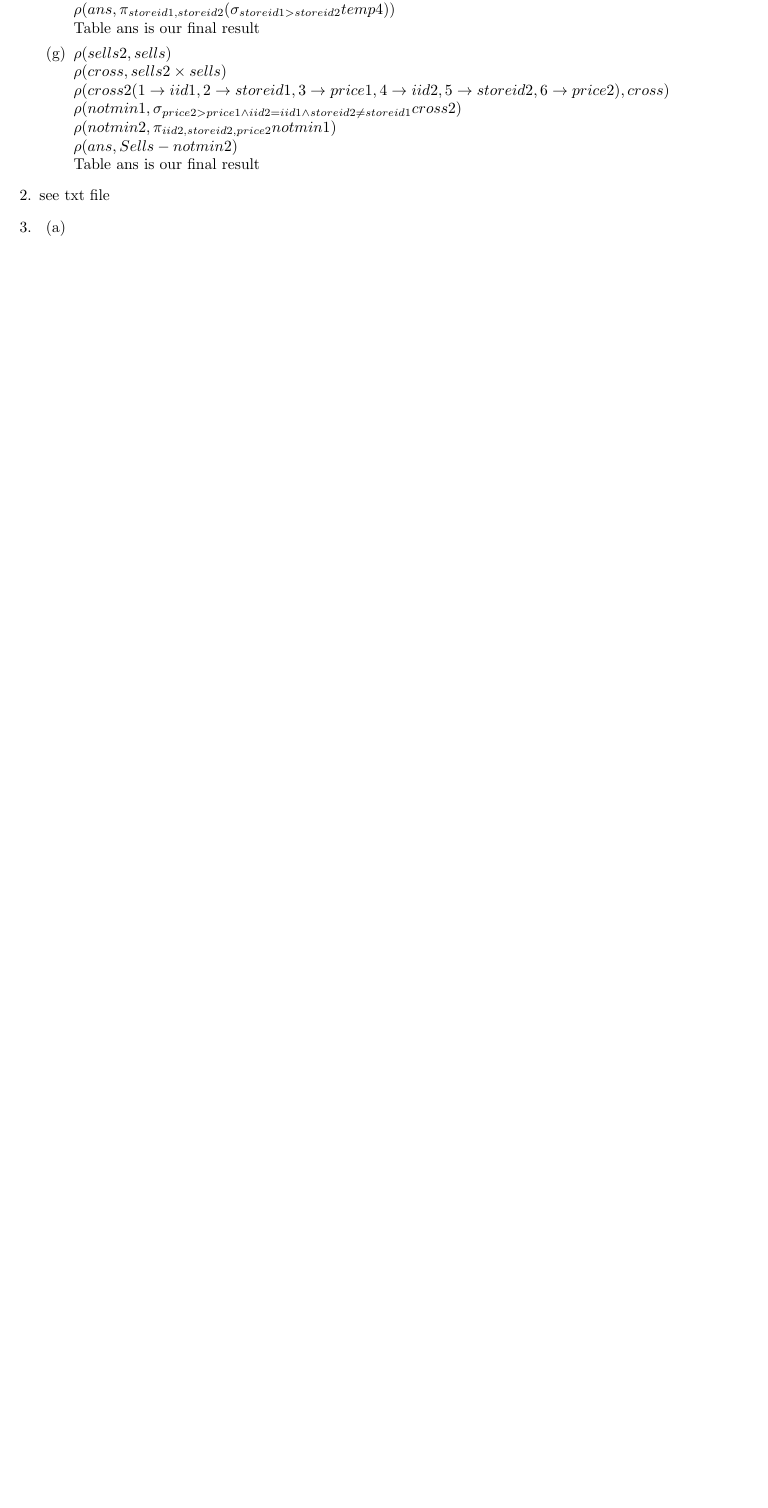
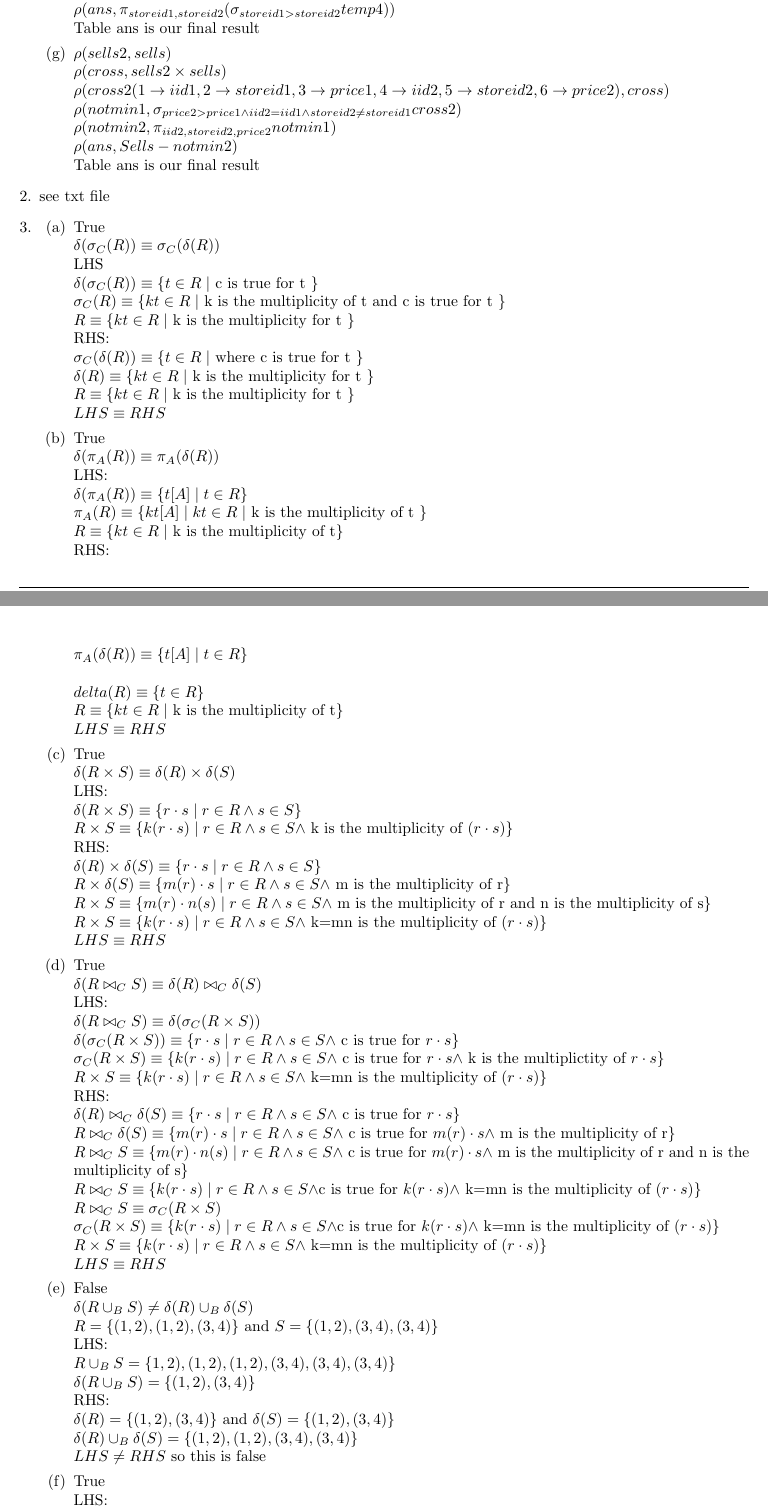
Before and after one commit to gupta-meghna64/cs4320-Projects, a LaTeX problem sheet (Homework1/homework1.tex): part of the page before the commit and two parts of pages 1 and 2 of 3 after it, the two joined at a grey line, cut so that both start at the same text, the shorter picture padded with empty space. Compiled offline with pdfLaTeX.

Commit message:
finished question 3

```diff
--- a/Homework1/homework1.tex
+++ b/Homework1/homework1.tex
@@ -78,3 +78,130 @@ see txt file
 \item
 \begin{enumerate}
 \item
+True
+\newline
+$\delta(\sigma_C (R))\equiv \sigma_C(\delta (R))$
+\newline
+LHS
+\newline
+$\delta(\sigma_C (R))\equiv \{t \in R \mid$ c is true for t  $\}$
+\newline
+$\sigma_C (R)\equiv \{kt \in R \mid$ k is the multiplicity of t and c is true for t $\}$
+\newline
+$R \equiv \{kt \in R \mid$ k is the multiplicity for t $\}$
+\newline
+RHS:
+\newline
+$\sigma_C(\delta (R)) \equiv \{ t \in R \mid$ where c is true for t $\}$
+\newline
+$\delta (R) \equiv \{ kt \in R \mid$ k is the multiplicity for t $\}$
+\newline
+$R \equiv \{ kt \in R \mid$ k is the multiplicity for t $\}$
+\newline
+$LHS \equiv RHS$
+
+\item
+True
+\newline
+$\delta (\pi_A (R)) \equiv \pi_A (\delta(R)) $
+\newline
+LHS:
+\newline
+$\delta (\pi_A (R)) \equiv \{ t[A] \mid t \in R \}$
+\newline
+$\pi_A (R) \equiv \{ kt[A] \mid kt \in R \mid $ k is the multiplicity of t $\}$
+\newline
+$R \equiv \{ kt \in R \mid $ k is the multiplicity of t$\}$
+\newline
+RHS:
+\newline
+$\pi_A (\delta(R)) \equiv \{ t[A] \mid t \in R\}$
+\newline
+$\\delta(R) \equiv \{  t \in R \}$
+\newline
+$R \equiv \{ kt \in R \mid $ k is the multiplicity of t$\}$
+\newline
+$LHS \equiv RHS$
+
+\item
+True
+\newline
+$\delta(R \times S) \equiv \delta(R) \times \delta(S)$
+\newline
+LHS:
+\newline
+$\delta(R \times S) \equiv \{ r \cdot s \mid r \in R \wedge s \in S\}$
+\newline
+$R \times S  \equiv \{k(r \cdot s) \mid r \in R \wedge s \in S \wedge $ k is the multiplicity of $(r \cdot s) \}$
+\newline
+RHS:
+\newline
+$\delta(R) \times \delta(S) \equiv  \{ r \cdot s \mid r \in R \wedge s \in S\}$
+\newline
+$R \times \delta(S) \equiv \{ m(r) \cdot s \mid r \in R \wedge s \in S \wedge $ m is the multiplicity of r$\}$
+\newline
+$R \times S \equiv \{ m(r) \cdot n(s) \mid r \in R \wedge s \in S \wedge $ m is the multiplicity of r  and n is the multiplicity of s$\}$
+\newline
+$R \times S  \equiv \{k(r \cdot s) \mid r \in R \wedge s \in S \wedge $ k=mn is the multiplicity of $(r \cdot s) \}$
+\newline
+$LHS \equiv RHS$
+
+\item
+True
+\newline
+$\delta(R \bowtie_C S) \equiv \delta(R) \bowtie_C \delta(S)$
+\newline
+LHS:
+\newline
+$\delta(R \bowtie_C S) \equiv \delta( \sigma_C (R \times S))$
+\newline
+$\delta( \sigma_C (R \times S)) \equiv \{ r \cdot s \mid r \in R \wedge s \in S \wedge $ c is true for $r \cdot s\}$
+\newline
+$ \sigma_C (R \times S) \equiv \{ k(r \cdot s) \mid r \in R \wedge s \in S \wedge $ c is true for $r \cdot s \wedge $ k is the multiplictity of $ r\cdot s\}$
+\newline
+$R \times S  \equiv \{k(r \cdot s) \mid r \in R \wedge s \in S \wedge $ k=mn is the multiplicity of $(r \cdot s) \}$
+\newline
+RHS:
+\newline
+$\delta(R) \bowtie_C \delta(S) \equiv \{ r \cdot s \mid r \in R \wedge s \in S \wedge $ c is true for $r \cdot s\}$
+\newline
+$R  \bowtie_C \delta(S) \equiv \{ m(r) \cdot s \mid r \in R \wedge s \in S \wedge $ c is true for $m(r) \cdot s \wedge$ m is the multiplicity of r$\}$
+\newline
+$R  \bowtie_C S \equiv \{ m(r) \cdot n(s) \mid r \in R \wedge s \in S \wedge $ c is true for $m(r) \cdot s \wedge$ m is the multiplicity of r  and n is the multiplicity of s$\}$
+\newline
+$R  \bowtie_C S \equiv \{k(r \cdot s) \mid r \in R \wedge s \in S \wedge $c is true for $ k(r \cdot s) \wedge$ k=mn is the multiplicity of $(r \cdot s) \}$
+\newline
+$R  \bowtie_C S  \equiv \sigma_C (R \times S)$
+\newline
+$\sigma_C (R \times S) \equiv \{k(r \cdot s) \mid r \in R \wedge s \in S \wedge $c is true for $ k(r \cdot s) \wedge$ k=mn is the multiplicity of $(r \cdot s) \}$
+\newline
+$R \times S  \equiv \{k(r \cdot s) \mid r \in R \wedge s \in S \wedge $ k=mn is the multiplicity of $(r \cdot s) \}$
+\newline
+$LHS \equiv RHS$
+
+\item
+False
+\newline
+$\delta(R \cup_B S) \neq \delta(R) \cup_B \delta(S)$
+\newline
+$R=\{ (1,2), (1,2), (3,4)\}$ and $S=\{ (1,2), (3,4), (3,4) \}$
+\newline
+LHS:
+\newline
+$R \cup_B S= \{ 1,2), (1,2), (1,2), (3,4), (3,4), (3,4) \}$
+\newline
+$\delta(R \cup_B S) = \{ (1,2), (3,4) \}$
+\newline
+RHS:
+\newline
+$\delta(R)=\{ (1,2), (3,4) \}$ and $\delta(S)=\{ (1,2), (3,4) \}$
+\newline
+$\delta(R) \cup_B \delta(S)= \{(1,2),(1,2),(3,4),(3,4) \}$
+\newline
+$LHS \neq RHS$ so this is false
+
+\item
+True
+\newline
+LHS:
+\newline
```
Also changed, not shown: Homework1/homework1.pdf, Homework1/homework1.tex (38 more changed lines), 3 other files.
